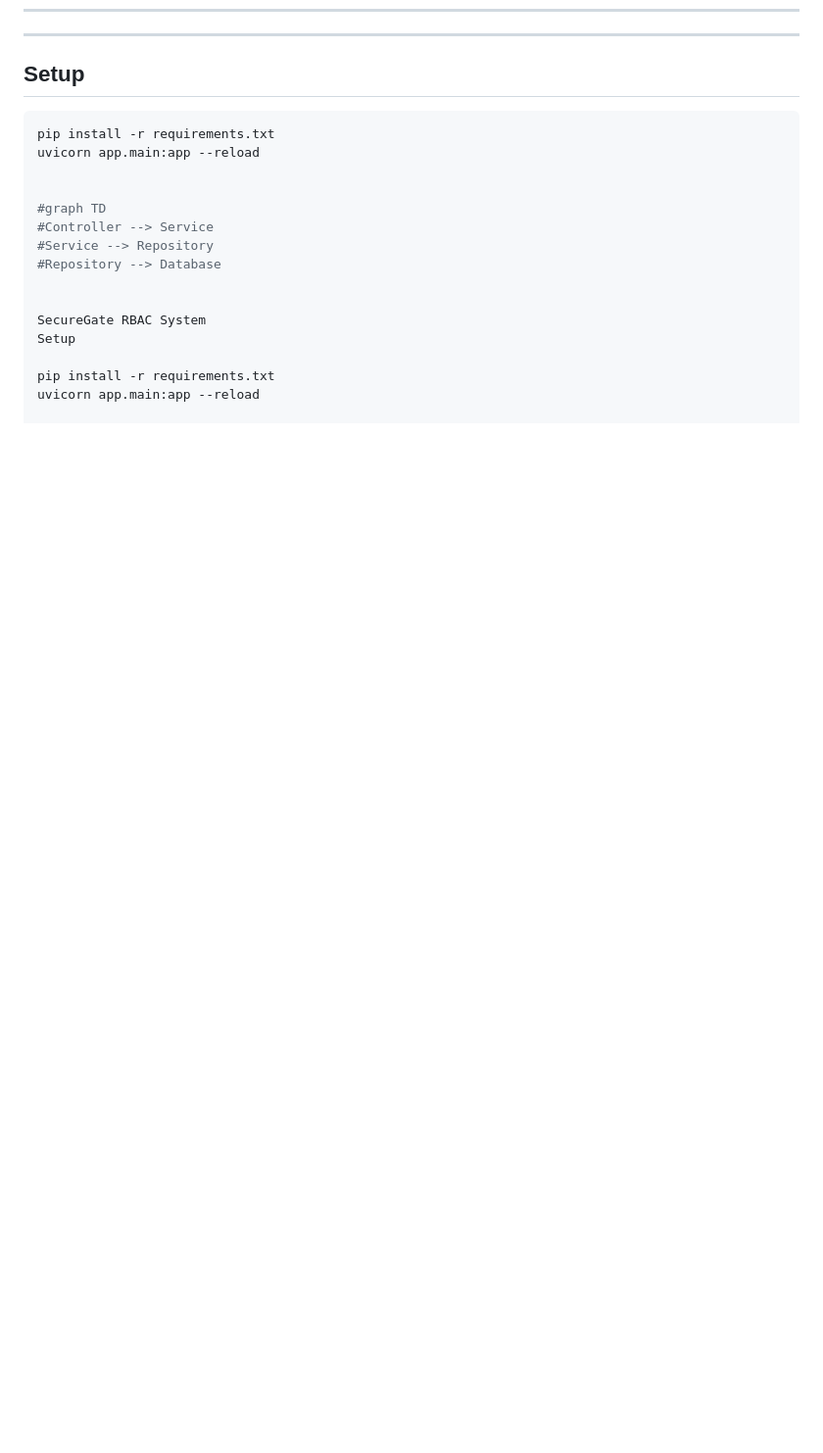
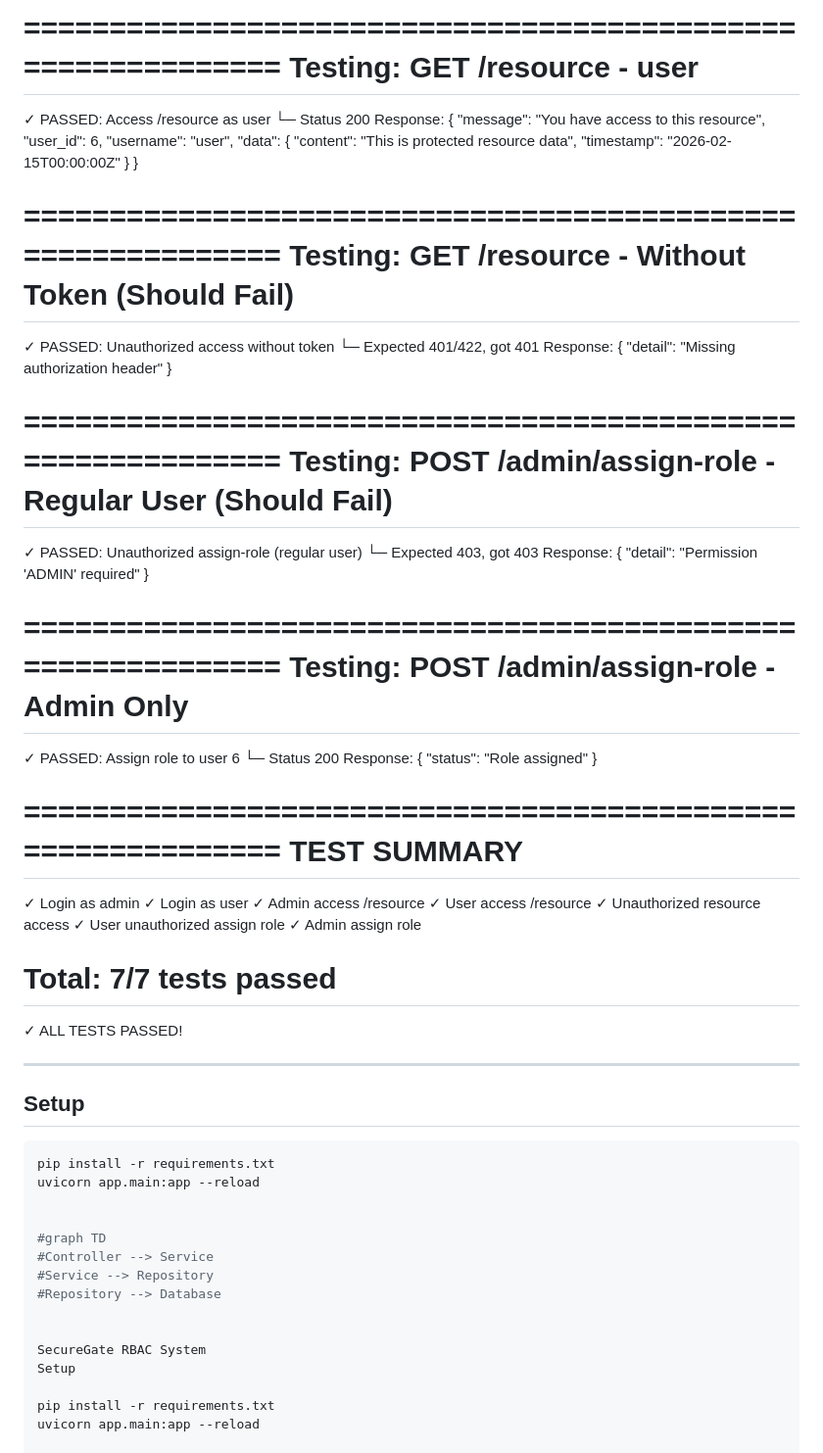
Before and after one commit to Tejadithya/securegate-project, a Markdown page: README.md, the part around one of its changes. Shown at 98% size. Rendered like a GitHub page; blank space fills up the shorter version.

Commit message:
Updated README with setup and testing instructions
Added setup instructions and testing coverage details.

```diff
--- a/README.md
+++ b/README.md
@@ -51,3 +123,66 @@
+============================================================
+Testing: GET /resource - user
+============================================================
+
+✓ PASSED: Access /resource as user
+  └─ Status 200
+  Response: {
+  "message": "You have access to this resource",
+  "user_id": 6,
+  "username": "user",
+  "data": {
+    "content": "This is protected resource data",
+    "timestamp": "2026-02-15T00:00:00Z"
+  }
+}
+
+============================================================
+Testing: GET /resource - Without Token (Should Fail)
+============================================================
+
+✓ PASSED: Unauthorized access without token
+  └─ Expected 401/422, got 401
+  Response: {
+  "detail": "Missing authorization header"
+}
+
+============================================================
+Testing: POST /admin/assign-role - Regular User (Should Fail)
+============================================================
+
+✓ PASSED: Unauthorized assign-role (regular user)
+  └─ Expected 403, got 403
+  Response: {
+  "detail": "Permission 'ADMIN' required"
+}
+
+============================================================
+Testing: POST /admin/assign-role - Admin Only
+============================================================
+
+✓ PASSED: Assign role to user 6
+  └─ Status 200
+  Response: {
+  "status": "Role assigned"
+}
+
+
+============================================================
+TEST SUMMARY
+============================================================
+✓ Login as admin
+✓ Login as user
+✓ Admin access /resource
+✓ User access /resource
+✓ Unauthorized resource access
+✓ User unauthorized assign role
+✓ Admin assign role
+
+Total: 7/7 tests passed
+============================================================
+
+✓ ALL TESTS PASSED!
+
 ---
 
 ## Setup
```
Also changed, not shown: other parts of README.md (+82 -0 lines).
